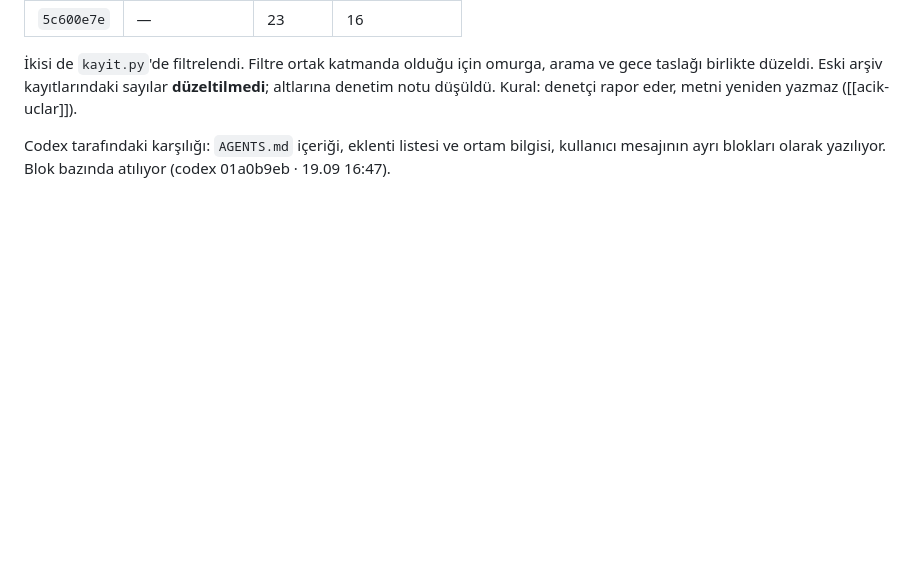
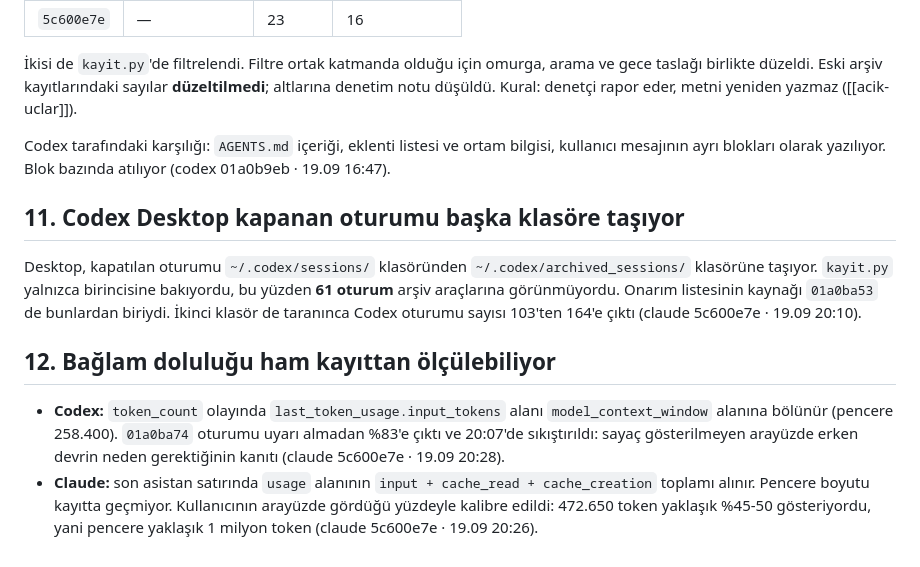
Before and after one commit to yavuzates34/ikinci-beyin, a Markdown page: notlar/olculmus-bulgular.md, the part around the change. Rendered like a GitHub page; blank space fills up the shorter version.

Commit message:
Kalici notlar: Codex arsiv klasoru, baglam olcumu, erken devir ve bakim dongusu
Co-Authored-By: Claude Opus 5 <noreply@anthropic.com>

```diff
--- a/notlar/olculmus-bulgular.md
+++ b/notlar/olculmus-bulgular.md
@@ -278,3 +278,25 @@ metni yeniden yazmaz ([[acik-uclar]]).
 Codex tarafındaki karşılığı: `AGENTS.md` içeriği, eklenti listesi ve ortam
 bilgisi, kullanıcı mesajının ayrı blokları olarak yazılıyor. Blok bazında
 atılıyor (codex 01a0b9eb · 19.09 16:47).
+
+## 11. Codex Desktop kapanan oturumu başka klasöre taşıyor
+
+Desktop, kapatılan oturumu `~/.codex/sessions/` klasöründen
+`~/.codex/archived_sessions/` klasörüne taşıyor. `kayit.py` yalnızca
+birincisine bakıyordu, bu yüzden **61 oturum** arşiv araçlarına görünmüyordu.
+Onarım listesinin kaynağı `01a0ba53` de bunlardan biriydi. İkinci klasör de
+taranınca Codex oturumu sayısı 103'ten 164'e çıktı
+(claude 5c600e7e · 19.09 20:10).
+
+## 12. Bağlam doluluğu ham kayıttan ölçülebiliyor
+
+- **Codex:** `token_count` olayında `last_token_usage.input_tokens` alanı
+  `model_context_window` alanına bölünür (pencere 258.400). `01a0ba74`
+  oturumu uyarı almadan %83'e çıktı ve 20:07'de sıkıştırıldı: sayaç
+  gösterilmeyen arayüzde erken devrin neden gerektiğinin kanıtı
+  (claude 5c600e7e · 19.09 20:28).
+- **Claude:** son asistan satırında `usage` alanının `input + cache_read +
+  cache_creation` toplamı alınır. Pencere boyutu kayıtta geçmiyor. Kullanıcının
+  arayüzde gördüğü yüzdeyle kalibre edildi: 472.650 token yaklaşık %45-50
+  gösteriyordu, yani pencere yaklaşık 1 milyon token
+  (claude 5c600e7e · 19.09 20:26).
```
Also changed, not shown: notlar/gece-derleyicisi.md (+12 -0 lines), notlar/kapanis-ritueli.md (+9 -0 lines).
